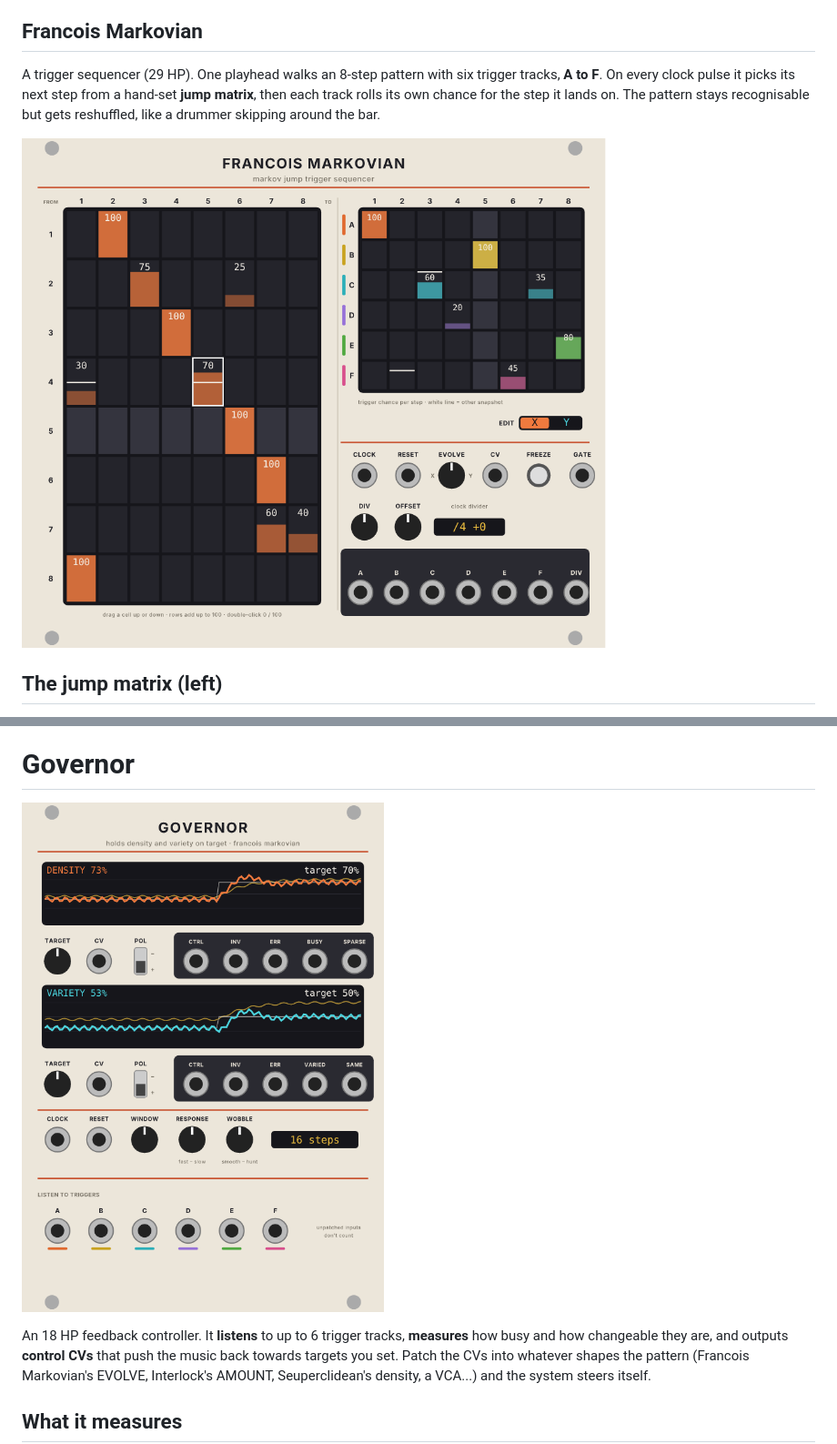
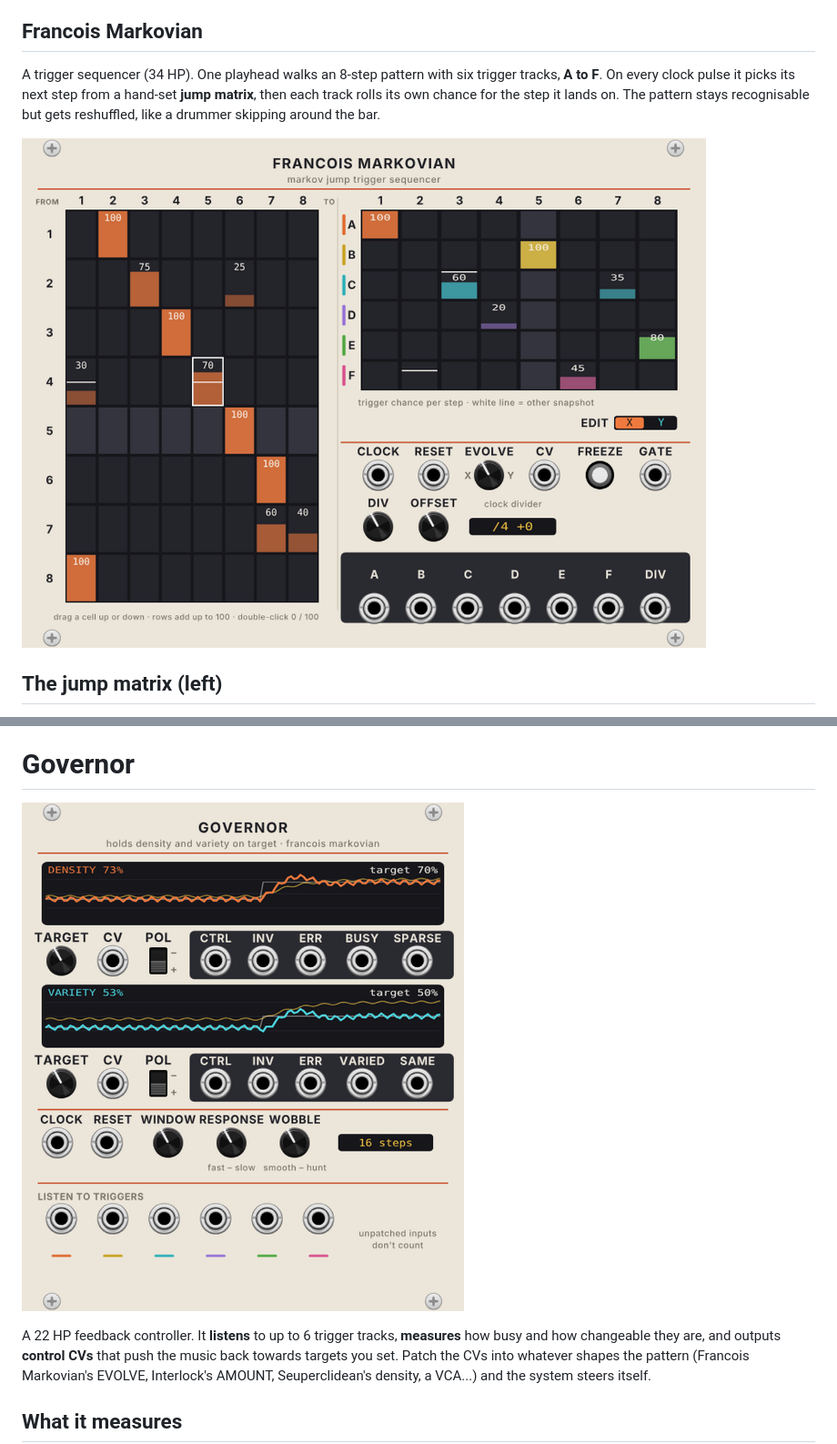
Before and after one commit to hardyfinn/FrancoisMarkovian, a Markdown page: README.md, 2 parts joined by grey strips. Shown at 91% size. GitHub-like rendering; pictures changed too: docs/governor-preview.png, docs/panel-preview.png.

```diff
--- a/README.md
+++ b/README.md
@@ -7,7 +7,7 @@ trigger sequencer; **Interlock**, an influence-grid trigger processor; and
 
 ## Francois Markovian
 
-A trigger sequencer (29 HP). One playhead walks an 8-step pattern
+A trigger sequencer (34 HP). One playhead walks an 8-step pattern
 with six trigger tracks, **A to F**. On every clock pulse it picks its next step
 from a hand-set **jump matrix**, then each track rolls its own chance for the
 step it lands on. The pattern stays recognisable but gets reshuffled, like a
@@ -149,7 +149,7 @@ Right-click: Clear grid, Load the guide's example, Randomise.
 
 ![Governor panel](docs/governor-preview.png)
 
-An 18 HP feedback controller. It **listens** to up to 6 trigger tracks, **measures**
+A 22 HP feedback controller. It **listens** to up to 6 trigger tracks, **measures**
 how busy and how changeable they are, and outputs **control CVs** that push the
 music back towards targets you set. Patch the CVs into whatever shapes the
 pattern (Francois Markovian's EVOLVE, Interlock's AMOUNT, Seuperclidean's
```
Also changed, not shown: docs/interlock-preview.png, 10 other files.
